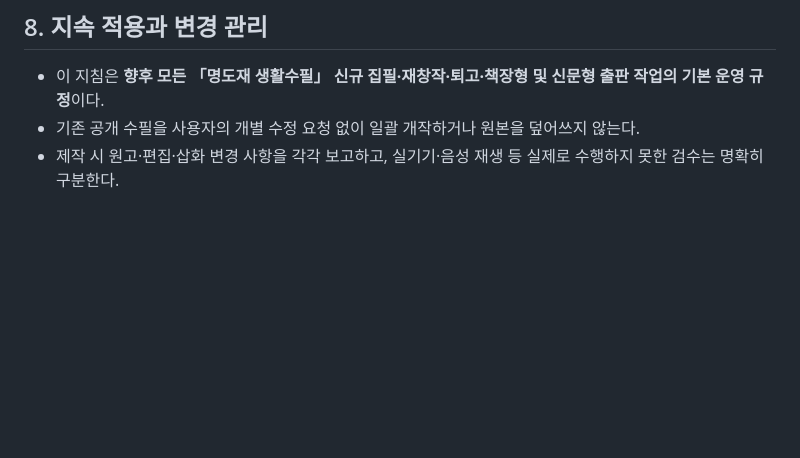
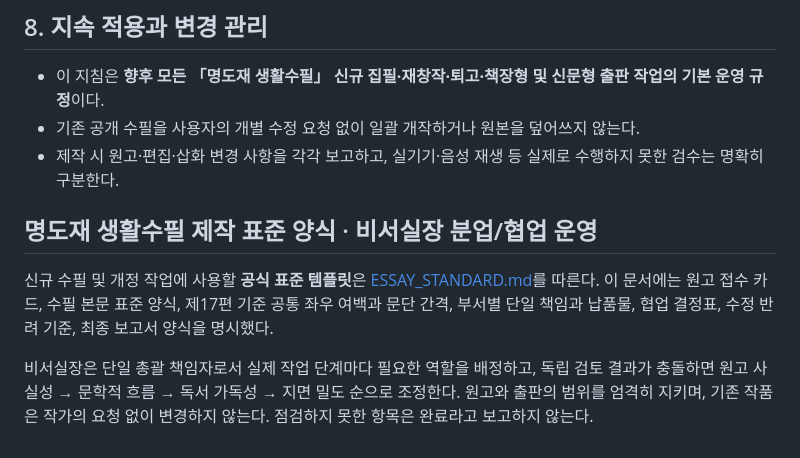
Before and after one commit to mmwwoo-lab/myeongdo-1029-1, a Markdown page: essay-book/MANUAL.md, the part around the change. GitHub-like rendering; blank space fills up the shorter version.

Commit message:
docs(essay-book): adopt standard manuscript template and departmental approval workflow

```diff
--- a/essay-book/MANUAL.md
+++ b/essay-book/MANUAL.md
@@ -487,3 +487,10 @@ GitHub 저장소: `mmwwoo-lab/myeongdo-1029-1`, 디렉터리 `essay-book/`.
 - 이 지침은 **향후 모든 「명도재 생활수필」 신규 집필·재창작·퇴고·책장형 및 신문형 출판 작업의 기본 운영 규정**이다.
 - 기존 공개 수필을 사용자의 개별 수정 요청 없이 일괄 개작하거나 원본을 덮어쓰지 않는다.
 - 제작 시 원고·편집·삽화 변경 사항을 각각 보고하고, 실기기·음성 재생 등 실제로 수행하지 못한 검수는 명확히 구분한다.
+
+
+## 명도재 생활수필 제작 표준 양식 · 비서실장 분업/협업 운영
+
+신규 수필 및 개정 작업에 사용할 **공식 표준 템플릿**은 [ESSAY_STANDARD.md](./ESSAY_STANDARD.md)를 따른다. 이 문서에는 원고 접수 카드, 수필 본문 표준 양식, 제17편 기준 공통 좌우 여백과 문단 간격, 부서별 단일 책임과 납품물, 협업 결정표, 수정 반려 기준, 최종 보고서 양식을 명시했다.
+
+비서실장은 단일 총괄 책임자로서 실제 작업 단계마다 필요한 역할을 배정하고, 독립 검토 결과가 충돌하면 원고 사실성 → 문학적 흐름 → 독서 가독성 → 지면 밀도 순으로 조정한다. 원고와 출판의 범위를 엄격히 지키며, 기존 작품은 작가의 요청 없이 변경하지 않는다. 점검하지 못한 항목은 완료라고 보고하지 않는다.
```
